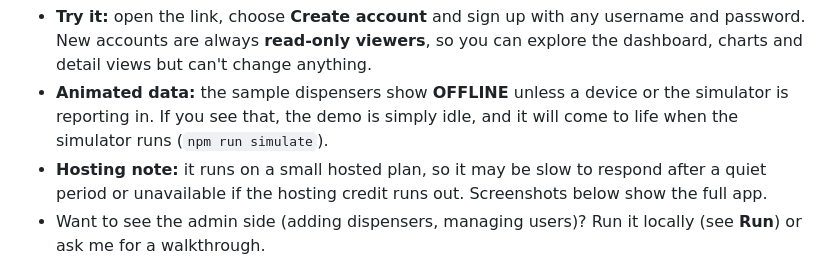
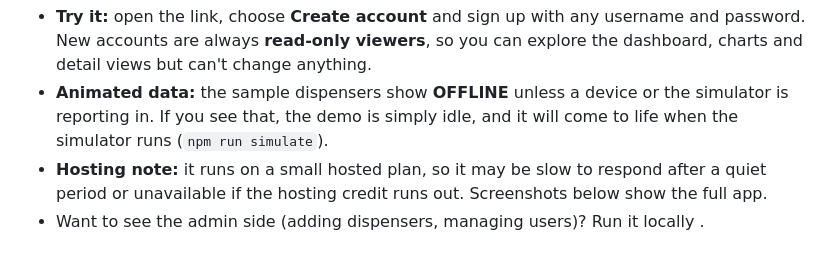
Before and after one commit to vaibhavirawat/smart-water-dispenser, a Markdown page: README.md, the part around the change. Rendered like a GitHub page.

Commit message:
Update README to simplify admin side instructions
Removed the mention of asking for a walkthrough to see the admin side.

```diff
--- a/README.md
+++ b/README.md
@@ -10,7 +10,7 @@ Node.js · Express · MySQL · HTML/CSS/JS
 - **Try it:** open the link, choose **Create account** and sign up with any username and password. New accounts are always **read-only viewers**, so you can explore the dashboard, charts and detail views but can't change anything.
 - **Animated data:** the sample dispensers show **OFFLINE** unless a device or the simulator is reporting in. If you see that, the demo is simply idle, and it will come to life when the simulator runs (`npm run simulate`).
 - **Hosting note:** it runs on a small hosted plan, so it may be slow to respond after a quiet period or unavailable if the hosting credit runs out. Screenshots below show the full app.
-- Want to see the admin side (adding dispensers, managing users)? Run it locally (see **Run**) or ask me for a walkthrough.
+- Want to see the admin side (adding dispensers, managing users)? Run it locally .
 
 <p align="center"><img src="docs/login.png" alt="Animated login page" width="85%"></p>
 <p align="center"><img src="docs/dashboard-dark.png" alt="Dashboard (dark theme)" width="85%"></p>
```
